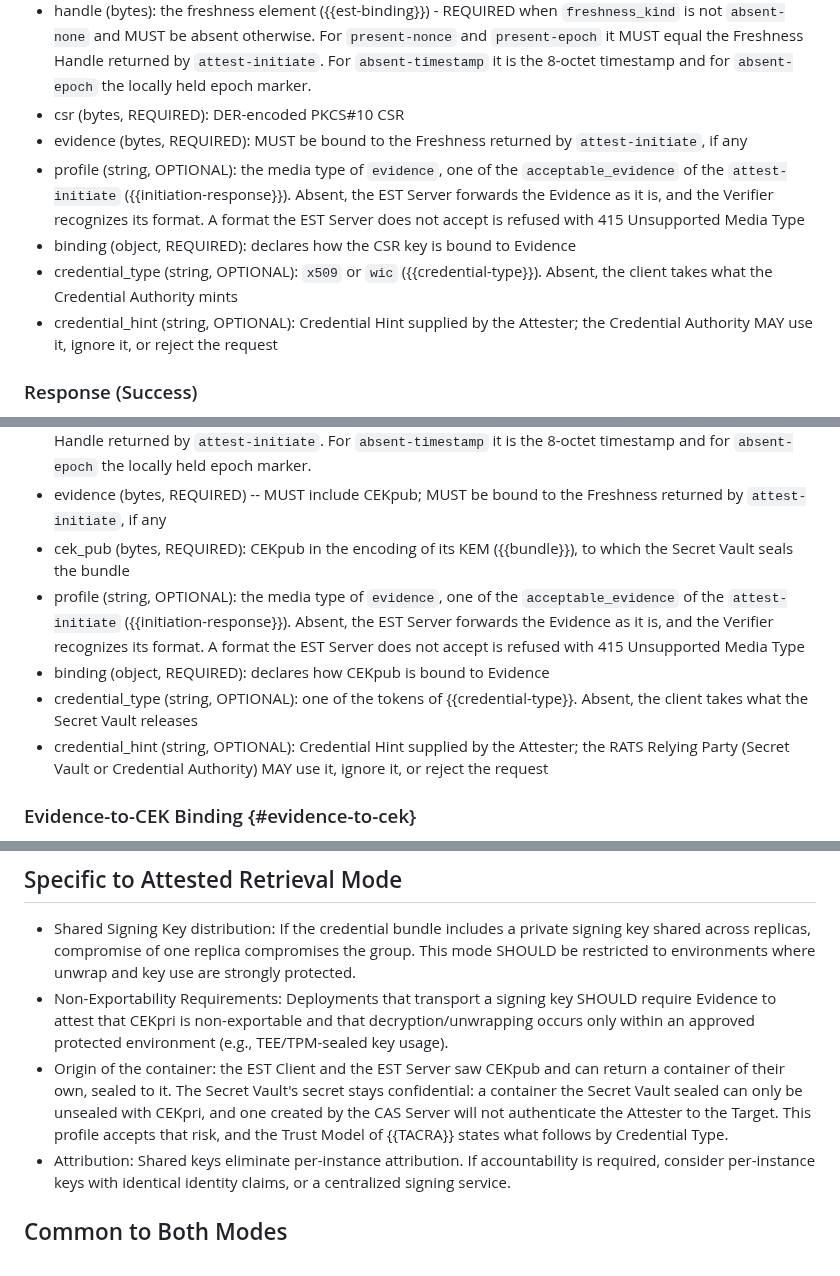
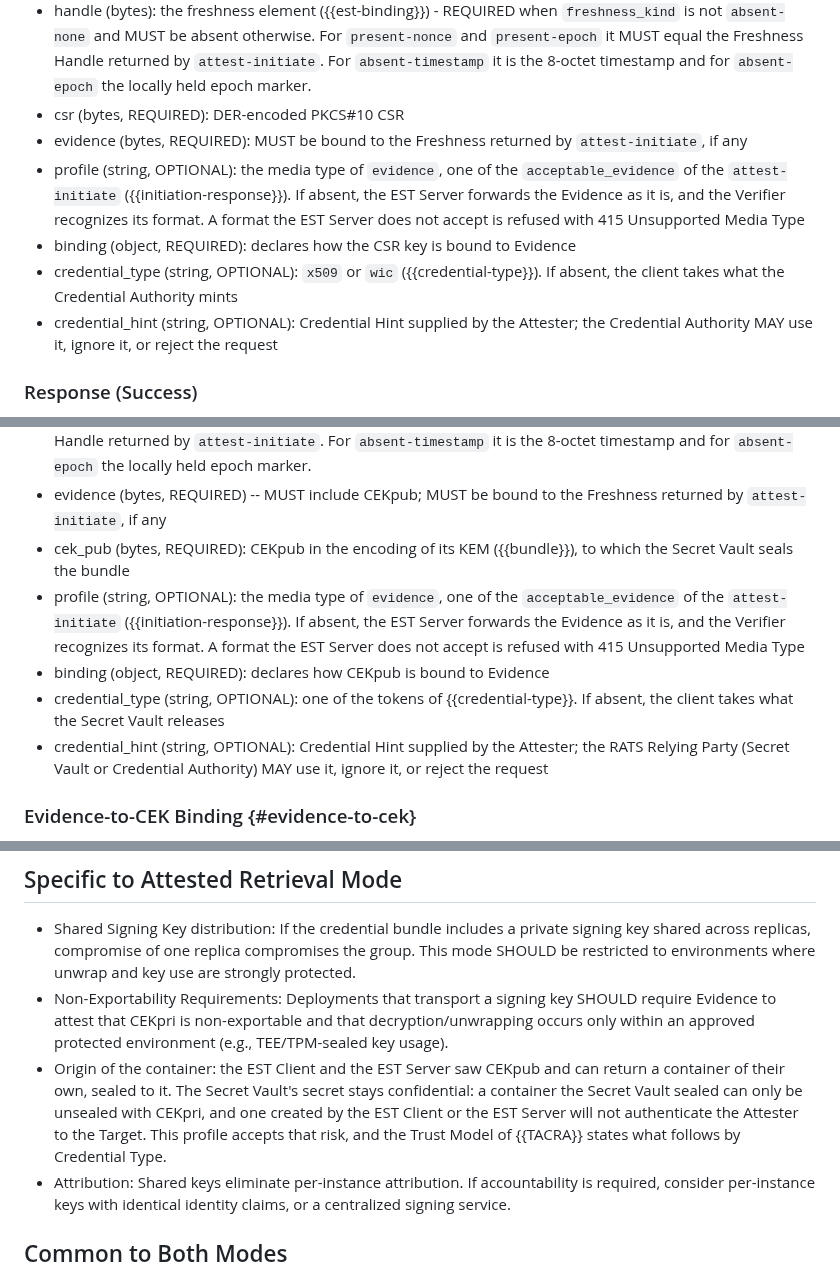
Before and after one commit to TheBankster/lamps-tacra-est, a Markdown page: draft-novak-lamps-tacra-est.md, 3 parts joined by grey strips. Rendered like a GitHub page.

Commit message:
If absent, in every field that has a rule for it, and the conduits named by the profile's terms in the origin bullet
Signed-off-by: Serhii Nikolaichuk <nikolaichuk.s.f@gmail.com>

```diff
--- a/draft-novak-lamps-tacra-est.md
+++ b/draft-novak-lamps-tacra-est.md
@@ -431,9 +431,9 @@ Fields:
 * handle (bytes): the freshness element ({{est-binding}}) - REQUIRED when `freshness_kind` is not `absent-none` and MUST be absent otherwise. For `present-nonce` and `present-epoch` it MUST equal the Freshness Handle returned by `attest-initiate`. For `absent-timestamp` it is the 8-octet timestamp and for `absent-epoch` the locally held epoch marker.
 * csr (bytes, REQUIRED): DER-encoded PKCS#10 CSR
 * evidence (bytes, REQUIRED): MUST be bound to the Freshness returned by `attest-initiate`, if any
-* profile (string, OPTIONAL): the media type of `evidence`, one of the `acceptable_evidence` of the `attest-initiate` ({{initiation-response}}). Absent, the EST Server forwards the Evidence as it is, and the Verifier recognizes its format. A format the EST Server does not accept is refused with 415 Unsupported Media Type
+* profile (string, OPTIONAL): the media type of `evidence`, one of the `acceptable_evidence` of the `attest-initiate` ({{initiation-response}}). If absent, the EST Server forwards the Evidence as it is, and the Verifier recognizes its format. A format the EST Server does not accept is refused with 415 Unsupported Media Type
 * binding (object, REQUIRED): declares how the CSR key is bound to Evidence
-* credential_type (string, OPTIONAL): `x509` or `wic` ({{credential-type}}). Absent, the client takes what the Credential Authority mints
+* credential_type (string, OPTIONAL): `x509` or `wic` ({{credential-type}}). If absent, the client takes what the Credential Authority mints
 * credential_hint (string, OPTIONAL): Credential Hint supplied by the Attester; the Credential Authority MAY use it, ignore it, or reject the request
 
 ### Response (Success)
@@ -470,9 +470,9 @@ Fields:
 * handle (bytes): the freshness element ({{est-binding}}) - REQUIRED when `freshness_kind` is not `absent-none` and MUST be absent otherwise. For `present-nonce` and `present-epoch` it MUST equal the Freshness Handle returned by `attest-initiate`. For `absent-timestamp` it is the 8-octet timestamp and for `absent-epoch` the locally held epoch marker.
 * evidence (bytes, REQUIRED) -- MUST include CEKpub; MUST be bound to the Freshness returned by `attest-initiate`, if any
 * cek_pub (bytes, REQUIRED): CEKpub in the encoding of its KEM ({{bundle}}), to which the Secret Vault seals the bundle
-* profile (string, OPTIONAL): the media type of `evidence`, one of the `acceptable_evidence` of the `attest-initiate` ({{initiation-response}}). Absent, the EST Server forwards the Evidence as it is, and the Verifier recognizes its format. A format the EST Server does not accept is refused with 415 Unsupported Media Type
+* profile (string, OPTIONAL): the media type of `evidence`, one of the `acceptable_evidence` of the `attest-initiate` ({{initiation-response}}). If absent, the EST Server forwards the Evidence as it is, and the Verifier recognizes its format. A format the EST Server does not accept is refused with 415 Unsupported Media Type
 * binding (object, REQUIRED): declares how CEKpub is bound to Evidence
-* credential_type (string, OPTIONAL): one of the tokens of {{credential-type}}. Absent, the client takes what the Secret Vault releases
+* credential_type (string, OPTIONAL): one of the tokens of {{credential-type}}. If absent, the client takes what the Secret Vault releases
 * credential_hint (string, OPTIONAL): Credential Hint supplied by the Attester; the RATS Relying Party (Secret Vault or Credential Authority) MAY use it, ignore it, or reject the request
 
 ### Evidence-to-CEK Binding {#evidence-to-cek}
@@ -569,7 +569,7 @@ Servers MAY provide a correlation identifier for debugging.
 
 * Shared Signing Key distribution: If the credential bundle includes a private signing key shared across replicas, compromise of one replica compromises the group. This mode SHOULD be restricted to environments where unwrap and key use are strongly protected.
 * Non-Exportability Requirements: Deployments that transport a signing key SHOULD require Evidence to attest that CEKpri is non-exportable and that decryption/unwrapping occurs only within an approved protected environment (e.g., TEE/TPM-sealed key usage).
-* Origin of the container: the EST Client and the EST Server saw CEKpub and can return a container of their own, sealed to it. The Secret Vault's secret stays confidential: a container the Secret Vault sealed can only be unsealed with CEKpri, and one created by the CAS Server will not authenticate the Attester to the Target. This profile accepts that risk, and the Trust Model of {{TACRA}} states what follows by Credential Type.
+* Origin of the container: the EST Client and the EST Server saw CEKpub and can return a container of their own, sealed to it. The Secret Vault's secret stays confidential: a container the Secret Vault sealed can only be unsealed with CEKpri, and one created by the EST Client or the EST Server will not authenticate the Attester to the Target. This profile accepts that risk, and the Trust Model of {{TACRA}} states what follows by Credential Type.
 * Attribution: Shared keys eliminate per-instance attribution. If accountability is required, consider per-instance keys with identical identity claims, or a centralized signing service.
 
 ## Common to Both Modes
```
